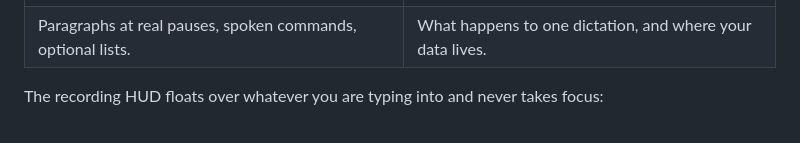
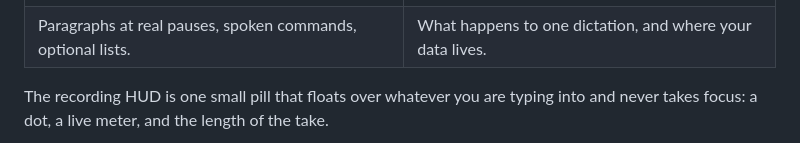
Before and after one commit to TirupMehta/draft-rs, a Markdown page: README.md, the part around one of its changes. Rendered like a GitHub page.

Commit message:
docs: show the new listening HUD in the README

```diff
--- a/README.md
+++ b/README.md
@@ -63,5 +63,6 @@
 | <picture>   <source media="(prefers-color-scheme: dark)" srcset="docs/screenshots/formatting-dark.png">   <img src="docs/screenshots/formatting.png" alt="Formatting settings"> </picture> | <picture>   <source media="(prefers-color-scheme: dark)" srcset="docs/screenshots/privacy-dark.png">   <img src="docs/screenshots/privacy.png" alt="Privacy settings"> </picture> |
 | Paragraphs at real pauses, spoken commands, optional lists. | What happens to one dictation, and where your data lives. |
 
-The recording HUD floats over whatever you are typing into and never takes focus:
+The recording HUD is one small pill that floats over whatever you are typing
+into and never takes focus: a dot, a live meter, and the length of the take.
 
```
Also changed, not shown: other parts of README.md (+3 -1 lines), docs/screenshots/hud.png.
